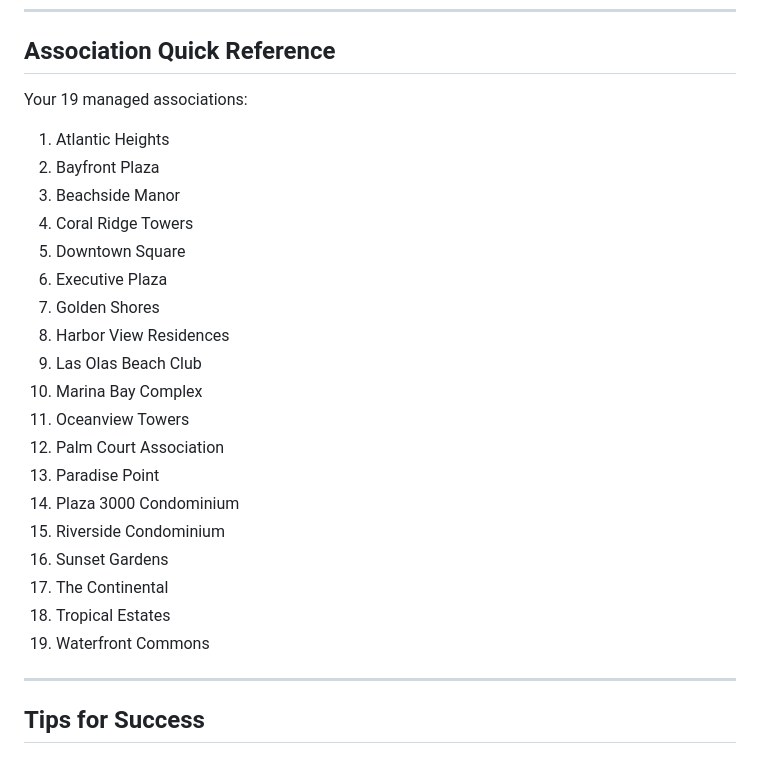
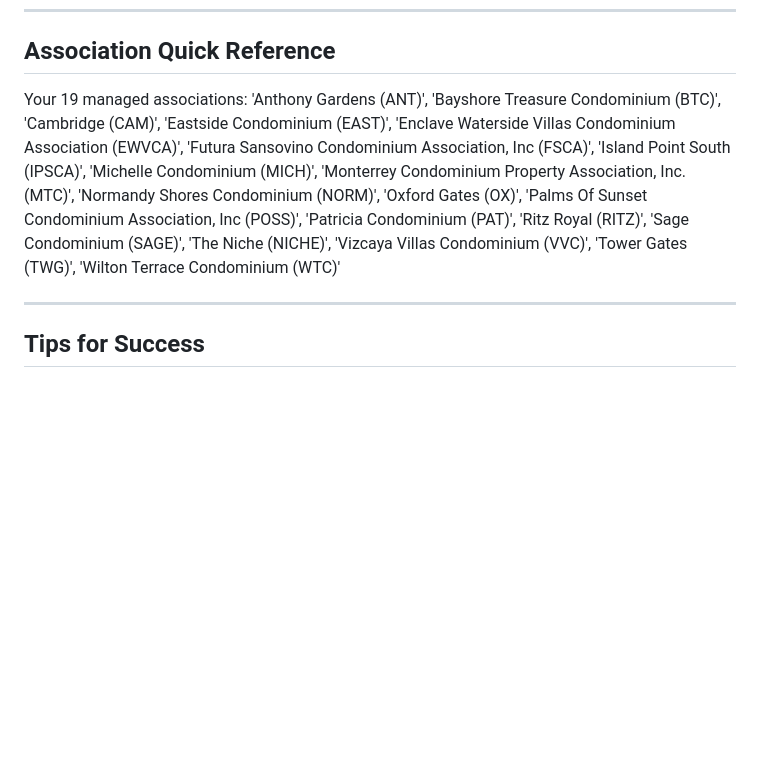
Before and after one commit to Ryuko2/ticket-system, a Markdown page: USER_GUIDE.md, the part around the change. Rendered like a GitHub page; blank space fills up the shorter version.

Commit message:
Add new associations to USER_GUIDE.md
Updated the managed associations list with new entries.

```diff
--- a/USER_GUIDE.md
+++ b/USER_GUIDE.md
@@ -212,25 +212,25 @@
 ## Association Quick Reference
 
 Your 19 managed associations:
-1. Atlantic Heights
-2. Bayfront Plaza
-3. Beachside Manor
-4. Coral Ridge Towers
-5. Downtown Square
-6. Executive Plaza
-7. Golden Shores
-8. Harbor View Residences
-9. Las Olas Beach Club
-10. Marina Bay Complex
-11. Oceanview Towers
-12. Palm Court Association
-13. Paradise Point
-14. Plaza 3000 Condominium
-15. Riverside Condominium
-16. Sunset Gardens
-17. The Continental
-18. Tropical Estates
-19. Waterfront Commons
+    'Anthony Gardens (ANT)',
+    'Bayshore Treasure Condominium (BTC)',
+    'Cambridge (CAM)',
+    'Eastside Condominium (EAST)',
+    'Enclave Waterside Villas Condominium Association (EWVCA)',
+    'Futura Sansovino Condominium Association, Inc (FSCA)',
+    'Island Point South (IPSCA)',
+    'Michelle Condominium (MICH)',
+    'Monterrey Condominium Property Association, Inc. (MTC)',
+    'Normandy Shores Condominium (NORM)',
+    'Oxford Gates (OX)',
+    'Palms Of Sunset Condominium Association, Inc (POSS)',
+    'Patricia Condominium (PAT)',
+    'Ritz Royal (RITZ)',
+    'Sage Condominium (SAGE)',
+    'The Niche (NICHE)',
+    'Vizcaya Villas Condominium (VVC)',
+    'Tower Gates (TWG)',
+    'Wilton Terrace Condominium (WTC)'
 
 ---
 
```
